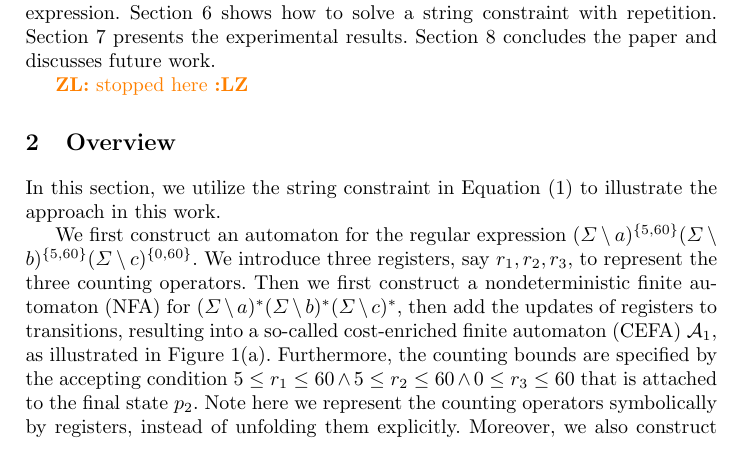
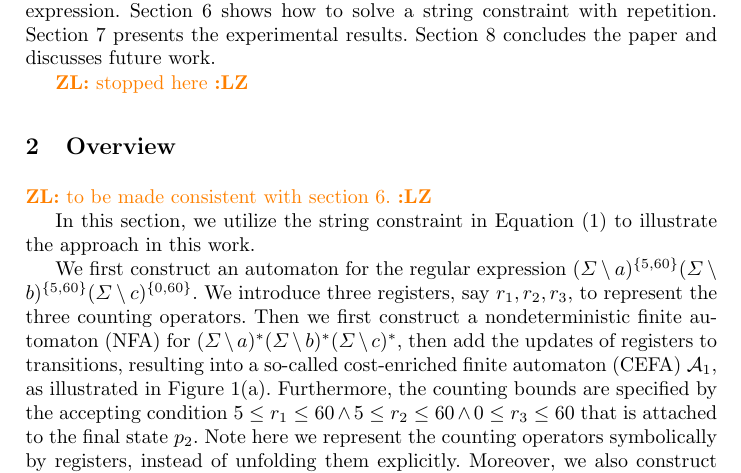
Before and after one commit to SimpleXiaohu/papers, a LaTeX paper (2023-1-19/main.tex, which reads 2023-1-19/sections/overview.tex): part of page 4 of 30, cut so that both start at the same text. Compiled offline with pdfLaTeX.

Commit message:
overview

```diff
--- a/2023-1-19/sections/overview.tex
+++ b/2023-1-19/sections/overview.tex
@@ -1,4 +1,6 @@
 %!TEX root = ../main.tex
+
+\zhilin{to be made consistent with section 6.}
 
 In this section, we utilize the string constraint in Equation~(\ref{eqn-running}) to illustrate the approach in this work.
 
```
